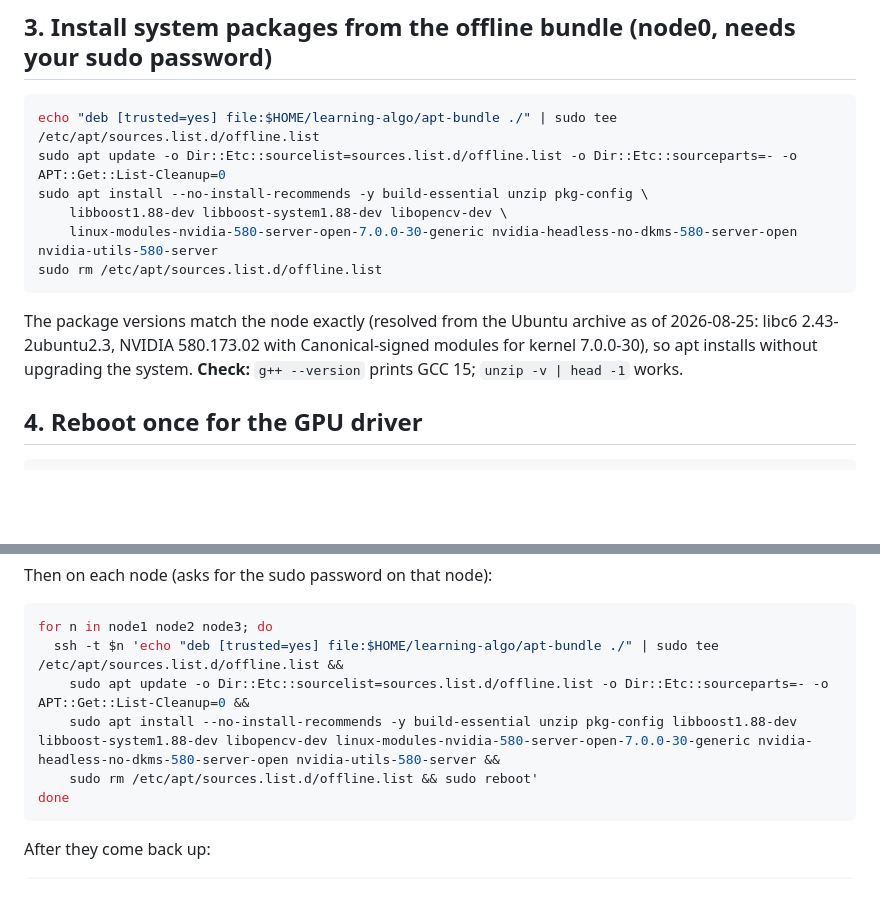
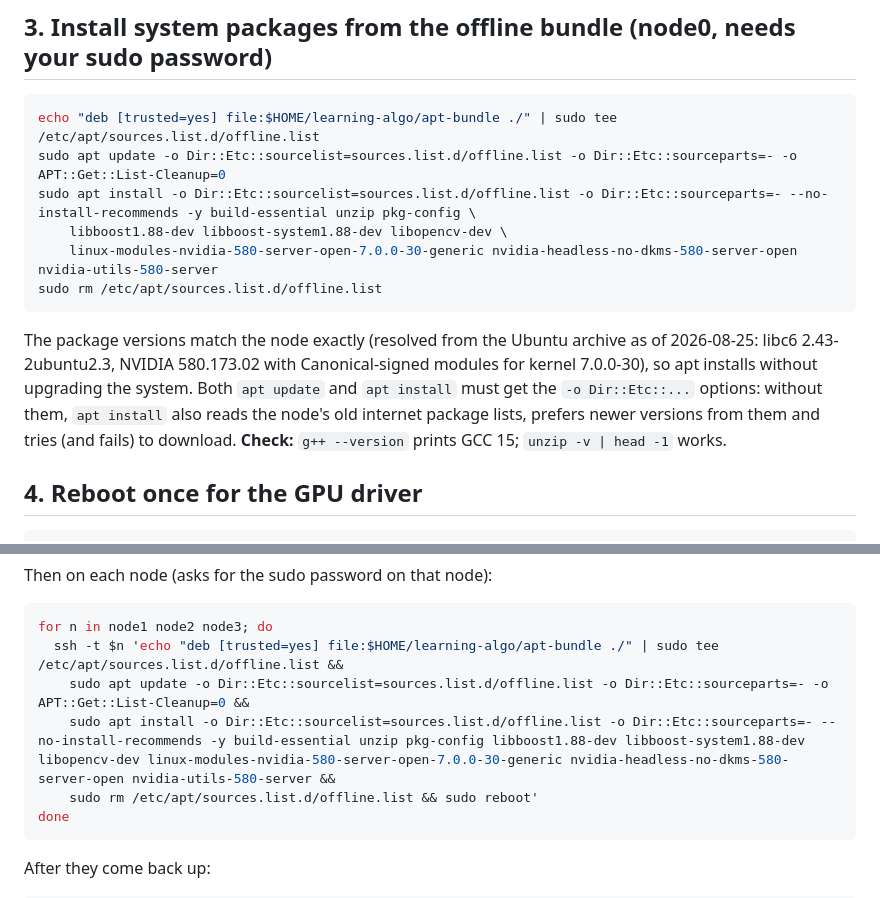
Before and after one commit to onwusikasomkenechukwu/learning-algo-cvpr-2027, a Markdown page: docs/CLUSTER_SETUP.md, 2 parts joined by grey strips. Rendered like a GitHub page; blank space fills up the shorter version.

Commit message:
Restrict offline apt install to the bundle repository

````diff
--- a/docs/CLUSTER_SETUP.md
+++ b/docs/CLUSTER_SETUP.md
@@ -45,14 +45,16 @@ nohup rsync -a $S/data/ ~/learning-algo/data/ > ~/data_copy.log 2>&1 &
 ```bash
 echo "deb [trusted=yes] file:$HOME/learning-algo/apt-bundle ./" | sudo tee /etc/apt/sources.list.d/offline.list
 sudo apt update -o Dir::Etc::sourcelist=sources.list.d/offline.list -o Dir::Etc::sourceparts=- -o APT::Get::List-Cleanup=0
-sudo apt install --no-install-recommends -y build-essential unzip pkg-config \
+sudo apt install -o Dir::Etc::sourcelist=sources.list.d/offline.list -o Dir::Etc::sourceparts=- --no-install-recommends -y build-essential unzip pkg-config \
     libboost1.88-dev libboost-system1.88-dev libopencv-dev \
     linux-modules-nvidia-580-server-open-7.0.0-30-generic nvidia-headless-no-dkms-580-server-open nvidia-utils-580-server
 sudo rm /etc/apt/sources.list.d/offline.list
 ```
 The package versions match the node exactly (resolved from the Ubuntu archive as of 2026-08-25:
 libc6 2.43-2ubuntu2.3, NVIDIA 580.173.02 with Canonical-signed modules for kernel 7.0.0-30), so apt
-installs without upgrading the system.
+installs without upgrading the system. Both `apt update` and `apt install` must get the
+`-o Dir::Etc::...` options: without them, `apt install` also reads the node's old internet package lists,
+prefers newer versions from them and tries (and fails) to download.
 **Check:** `g++ --version` prints GCC 15; `unzip -v | head -1` works.
 
 ## 4. Reboot once for the GPU driver
@@ -93,7 +95,7 @@ Then on each node (asks for the sudo password on that node):
 for n in node1 node2 node3; do
   ssh -t $n 'echo "deb [trusted=yes] file:$HOME/learning-algo/apt-bundle ./" | sudo tee /etc/apt/sources.list.d/offline.list &&
     sudo apt update -o Dir::Etc::sourcelist=sources.list.d/offline.list -o Dir::Etc::sourceparts=- -o APT::Get::List-Cleanup=0 &&
-    sudo apt install --no-install-recommends -y build-essential unzip pkg-config libboost1.88-dev libboost-system1.88-dev libopencv-dev linux-modules-nvidia-580-server-open-7.0.0-30-generic nvidia-headless-no-dkms-580-server-open nvidia-utils-580-server &&
+    sudo apt install -o Dir::Etc::sourcelist=sources.list.d/offline.list -o Dir::Etc::sourceparts=- --no-install-recommends -y build-essential unzip pkg-config libboost1.88-dev libboost-system1.88-dev libopencv-dev linux-modules-nvidia-580-server-open-7.0.0-30-generic nvidia-headless-no-dkms-580-server-open nvidia-utils-580-server &&
     sudo rm /etc/apt/sources.list.d/offline.list && sudo reboot'
 done
 ```
````
